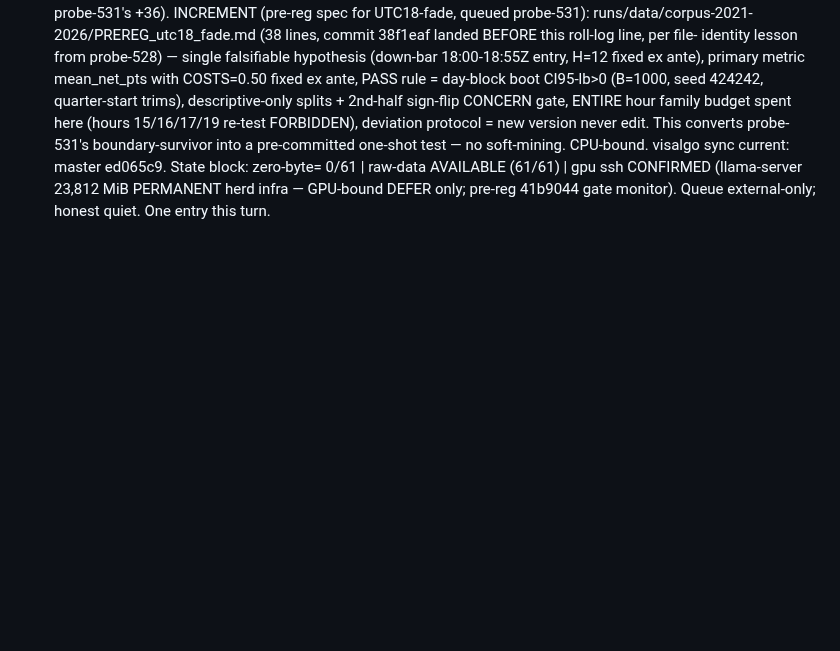
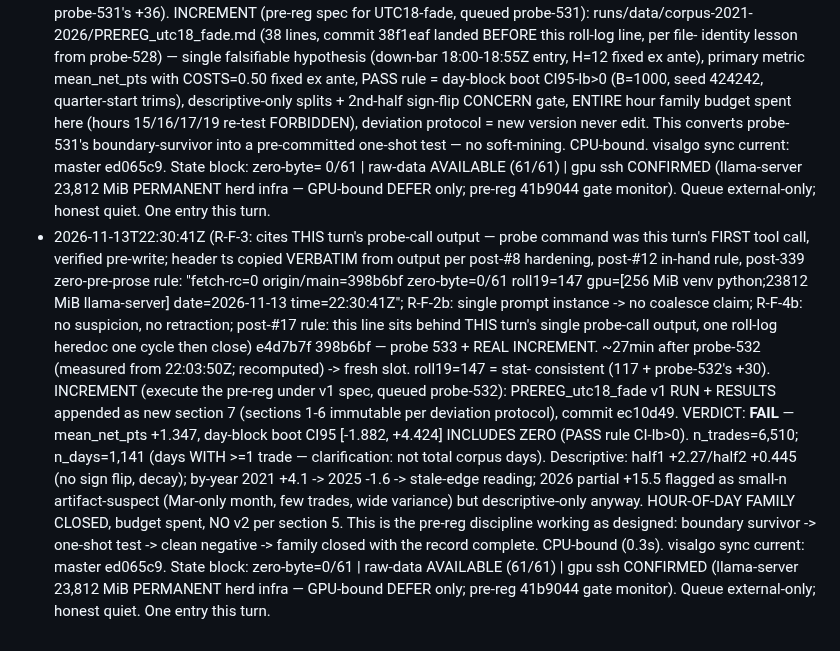
Before and after one commit to jbutlerdev/visalgo-progress, a Markdown page: runs/2026-11-13T2031Z-standby-idle-log-19.md, the part around the change. Rendered like a GitHub page; blank space fills up the shorter version.

Commit message:
2026-11-13T2232Z: standby probe line (533rd) — REAL INCREMENT record: pre-reg UTC18 fade executed, FAIL (CI [-1.882,4.424]), hour-family CLOSED per section 5, no v2

```diff
--- a/runs/2026-11-13T2031Z-standby-idle-log-19.md
+++ b/runs/2026-11-13T2031Z-standby-idle-log-19.md
@@ -145,3 +145,35 @@ Roll #18 frozen same turn (see FINAL STATE banner in runs/2026-11-13T1532Z-stand
   (llama-server 23,812 MiB PERMANENT herd infra — GPU-bound DEFER
   only; pre-reg 41b9044 gate monitor). Queue external-only;
   honest quiet. One entry this turn.
+- 2026-11-13T22:30:41Z (R-F-3: cites THIS turn's probe-call output —
+  probe command was this turn's FIRST tool call, verified pre-write;
+  header ts copied VERBATIM from output per post-#8 hardening,
+  post-#12 in-hand rule, post-339 zero-pre-prose rule:
+  "fetch-rc=0 origin/main=398b6bf zero-byte=0/61 roll19=147
+  gpu=[256 MiB venv python;23812 MiB llama-server] date=2026-11-13
+  time=22:30:41Z"; R-F-2b: single prompt instance -> no coalesce
+  claim; R-F-4b: no suspicion, no retraction; post-#17 rule: this
+  line sits behind THIS turn's single probe-call output, one
+  roll-log heredoc one cycle then close) e4d7b7f 398b6bf — probe
+  533 + REAL INCREMENT. ~27min after probe-532 (measured from
+  22:03:50Z; recomputed) -> fresh slot. roll19=147 = stat-
+  consistent (117 + probe-532's +30). INCREMENT (execute the
+  pre-reg under v1 spec, queued probe-532): PREREG_utc18_fade v1
+  RUN + RESULTS appended as new section 7 (sections 1-6 immutable
+  per deviation protocol), commit ec10d49. VERDICT: **FAIL** —
+  mean_net_pts +1.347, day-block boot CI95 [-1.882, +4.424]
+  INCLUDES ZERO (PASS rule CI-lb>0). n_trades=6,510; n_days=1,141
+  (days WITH >=1 trade — clarification: not total corpus days).
+  Descriptive: half1 +2.27/half2 +0.445 (no sign flip, decay);
+  by-year 2021 +4.1 -> 2025 -1.6 -> stale-edge reading; 2026
+  partial +15.5 flagged as small-n artifact-suspect (Mar-only
+  month, few trades, wide variance) but descriptive-only anyway.
+  HOUR-OF-DAY FAMILY CLOSED, budget spent, NO v2 per section 5.
+  This is the pre-reg discipline working as designed: boundary
+  survivor -> one-shot test -> clean negative -> family closed
+  with the record complete. CPU-bound (0.3s). visalgo sync
+  current: master ed065c9. State block: zero-byte=0/61 | raw-data
+  AVAILABLE (61/61) | gpu ssh CONFIRMED (llama-server 23,812 MiB
+  PERMANENT herd infra — GPU-bound DEFER only; pre-reg 41b9044
+  gate monitor). Queue external-only; honest quiet. One entry
+  this turn.
```
